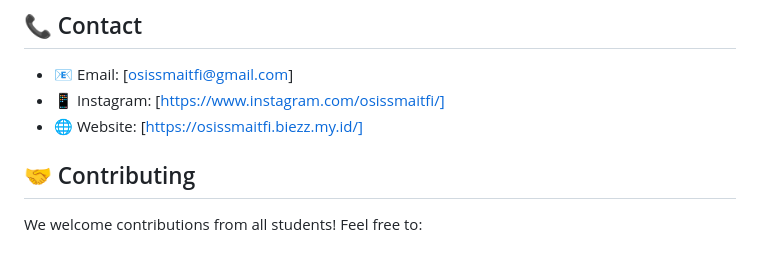
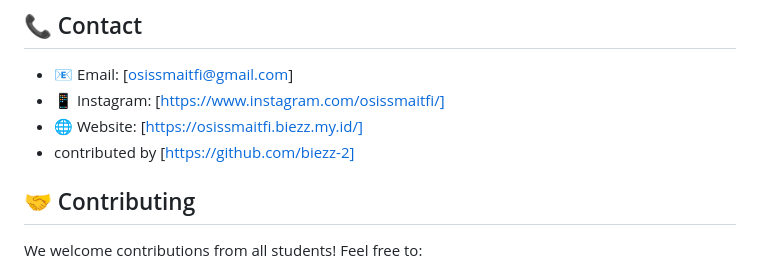
Before and after one commit to OSISSMAITFI/osissmaitfi, a Markdown page: README.md, the part around the change. Rendered like a GitHub page.

```diff
--- a/README.md
+++ b/README.md
@@ -47,6 +47,7 @@ Welcome to the official repository of OSIS SMAIT Fithrah ! This repository serve
 - 📧 Email: [osissmaitfi@gmail.com]
 - 📱 Instagram: [https://www.instagram.com/osissmaitfi/]
 - 🌐 Website: [https://osissmaitfi.biezz.my.id/]
+- contributed by [https://github.com/biezz-2]
 
 ## 🤝 Contributing
 
```
